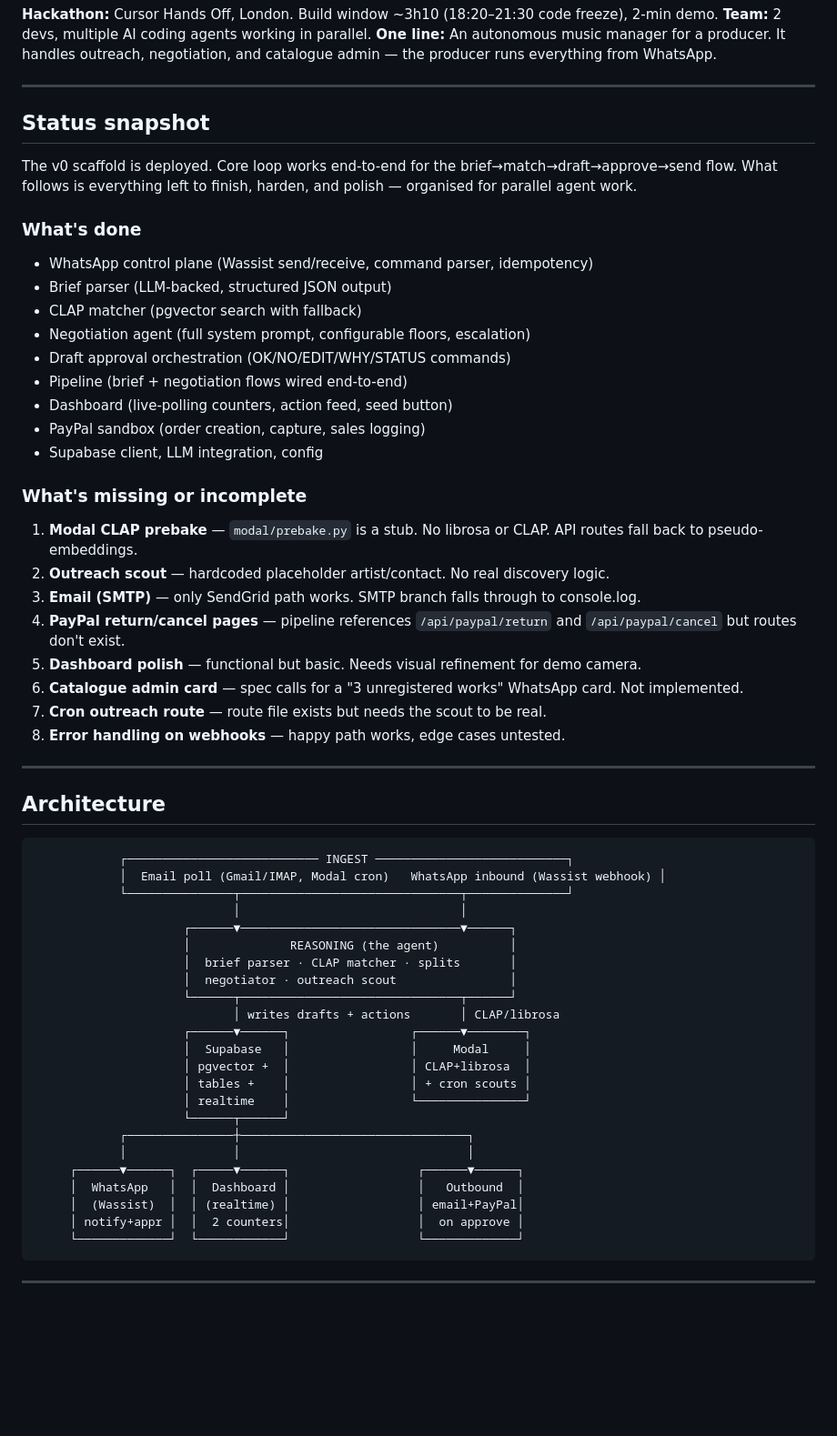
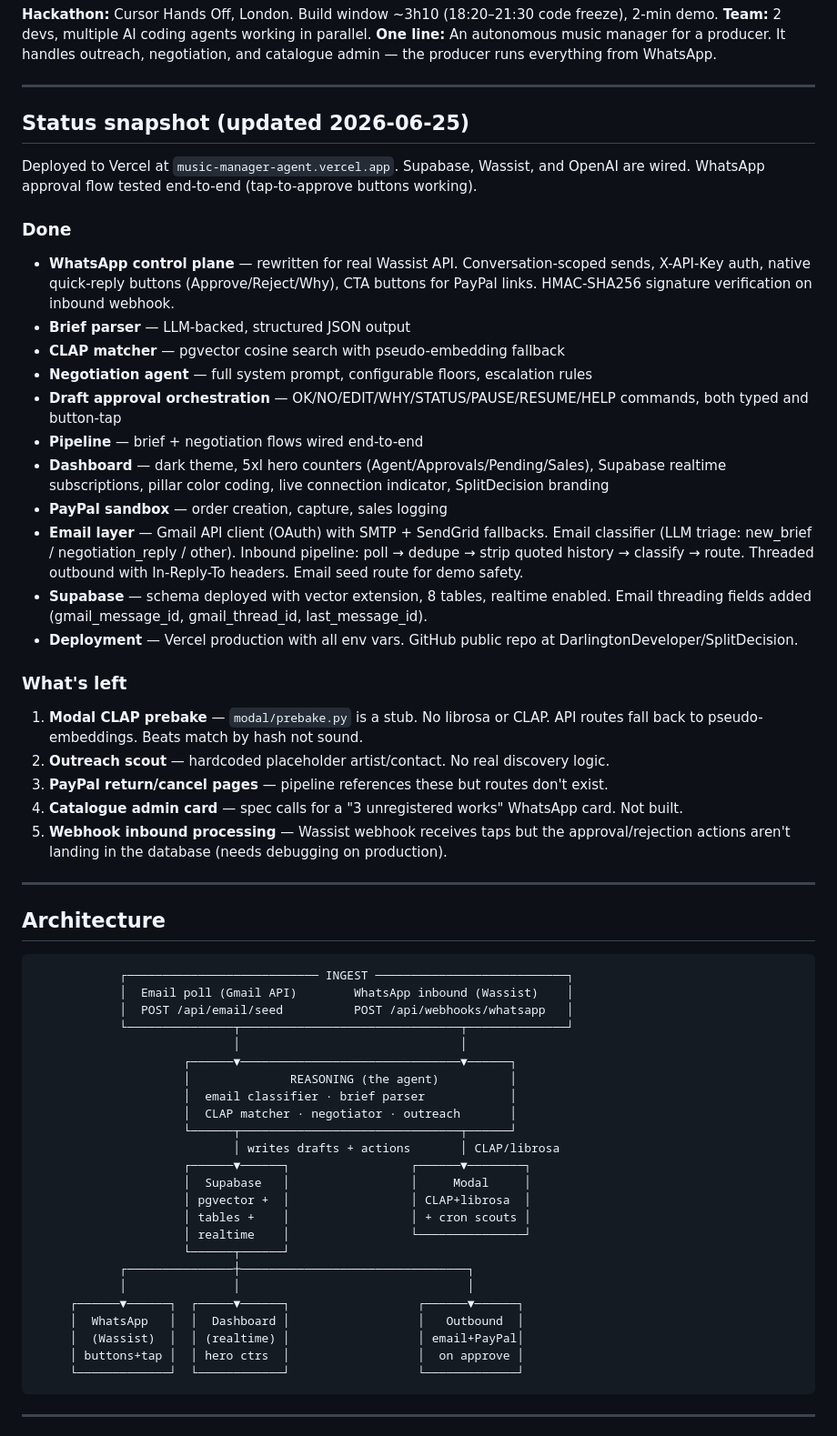
Before and after one commit to DarlingtonDeveloper/SplitDecision, a Markdown page: ROADMAP.md, the part around one of its changes. Shown at 91% size. GitHub-like rendering; blank space fills up the shorter version.

````diff
--- a/ROADMAP.md
+++ b/ROADMAP.md
@@ -6,30 +6,29 @@
 
 ---
 
-## Status snapshot
+## Status snapshot (updated 2026-06-25)
 
-The v0 scaffold is deployed. Core loop works end-to-end for the brief→match→draft→approve→send flow. What follows is everything left to finish, harden, and polish — organised for parallel agent work.
+Deployed to Vercel at `music-manager-agent.vercel.app`. Supabase, Wassist, and OpenAI are wired. WhatsApp approval flow tested end-to-end (tap-to-approve buttons working).
 
-### What's done
-- WhatsApp control plane (Wassist send/receive, command parser, idempotency)
-- Brief parser (LLM-backed, structured JSON output)
-- CLAP matcher (pgvector search with fallback)
-- Negotiation agent (full system prompt, configurable floors, escalation)
-- Draft approval orchestration (OK/NO/EDIT/WHY/STATUS commands)
-- Pipeline (brief + negotiation flows wired end-to-end)
-- Dashboard (live-polling counters, action feed, seed button)
-- PayPal sandbox (order creation, capture, sales logging)
-- Supabase client, LLM integration, config
+### Done
+- **WhatsApp control plane** — rewritten for real Wassist API. Conversation-scoped sends, X-API-Key auth, native quick-reply buttons (Approve/Reject/Why), CTA buttons for PayPal links. HMAC-SHA256 signature verification on inbound webhook.
+- **Brief parser** — LLM-backed, structured JSON output
+- **CLAP matcher** — pgvector cosine search with pseudo-embedding fallback
+- **Negotiation agent** — full system prompt, configurable floors, escalation rules
+- **Draft approval orchestration** — OK/NO/EDIT/WHY/STATUS/PAUSE/RESUME/HELP commands, both typed and button-tap
+- **Pipeline** — brief + negotiation flows wired end-to-end
+- **Dashboard** — dark theme, 5xl hero counters (Agent/Approvals/Pending/Sales), Supabase realtime subscriptions, pillar color coding, live connection indicator, SplitDecision branding
+- **PayPal sandbox** — order creation, capture, sales logging
+- **Email layer** — Gmail API client (OAuth) with SMTP + SendGrid fallbacks. Email classifier (LLM triage: new_brief / negotiation_reply / other). Inbound pipeline: poll → dedupe → strip quoted history → classify → route. Threaded outbound with In-Reply-To headers. Email seed route for demo safety.
+- **Supabase** — schema deployed with vector extension, 8 tables, realtime enabled. Email threading fields added (gmail_message_id, gmail_thread_id, last_message_id).
+- **Deployment** — Vercel production with all env vars. GitHub public repo at DarlingtonDeveloper/SplitDecision.
 
-### What's missing or incomplete
-1. **Modal CLAP prebake** — `modal/prebake.py` is a stub. No librosa or CLAP. API routes fall back to pseudo-embeddings.
+### What's left
+1. **Modal CLAP prebake** — `modal/prebake.py` is a stub. No librosa or CLAP. API routes fall back to pseudo-embeddings. Beats match by hash not sound.
 2. **Outreach scout** — hardcoded placeholder artist/contact. No real discovery logic.
-3. **Email (SMTP)** — only SendGrid path works. SMTP branch falls through to console.log.
-4. **PayPal return/cancel pages** — pipeline references `/api/paypal/return` and `/api/paypal/cancel` but routes don't exist.
-5. **Dashboard polish** — functional but basic. Needs visual refinement for demo camera.
-6. **Catalogue admin card** — spec calls for a "3 unregistered works" WhatsApp card. Not implemented.
-7. **Cron outreach route** — route file exists but needs the scout to be real.
-8. **Error handling on webhooks** — happy path works, edge cases untested.
+3. **PayPal return/cancel pages** — pipeline references these but routes don't exist.
+4. **Catalogue admin card** — spec calls for a "3 unregistered works" WhatsApp card. Not built.
+5. **Webhook inbound processing** — Wassist webhook receives taps but the approval/rejection actions aren't landing in the database (needs debugging on production).
 
 ---
 
@@ -37,13 +36,14 @@ The v0 scaffold is deployed. Core loop works end-to-end for the brief→match→
 
 ```
             ┌─────────────────────────── INGEST ───────────────────────────┐
-            │  Email poll (Gmail/IMAP, Modal cron)   WhatsApp inbound (Wassist webhook) │
+            │  Email poll (Gmail API)        WhatsApp inbound (Wassist)    │
+            │  POST /api/email/seed          POST /api/webhooks/whatsapp   │
             └───────────────┬───────────────────────────────┬──────────────┘
                             │                               │
                      ┌──────▼───────────────────────────────▼──────┐
                      │              REASONING (the agent)          │
-                     │  brief parser · CLAP matcher · splits       │
-                     │  negotiator · outreach scout                │
+                     │  email classifier · brief parser            │
+                     │  CLAP matcher · negotiator · outreach       │
                      └──────┬───────────────────────────────┬──────┘
                             │ writes drafts + actions       │ CLAP/librosa
                      ┌──────▼──────┐                 ┌──────▼────────┐
@@ -57,7 +57,7 @@ The v0 scaffold is deployed. Core loop works end-to-end for the brief→match→
      ┌──────▼──────┐  ┌─────▼──────┐                  ┌──────▼──────┐
      │  WhatsApp   │  │  Dashboard │                  │   Outbound  │
      │  (Wassist)  │  │ (realtime) │                  │ email+PayPal│
-     │ notify+appr │  │  2 counters│                  │  on approve │
+     │ buttons+tap │  │ hero ctrs  │                  │  on approve │
      └─────────────┘  └────────────┘                  └─────────────┘
 ```
 
````
Also changed, not shown: other parts of ROADMAP.md (+73 -48 lines).
